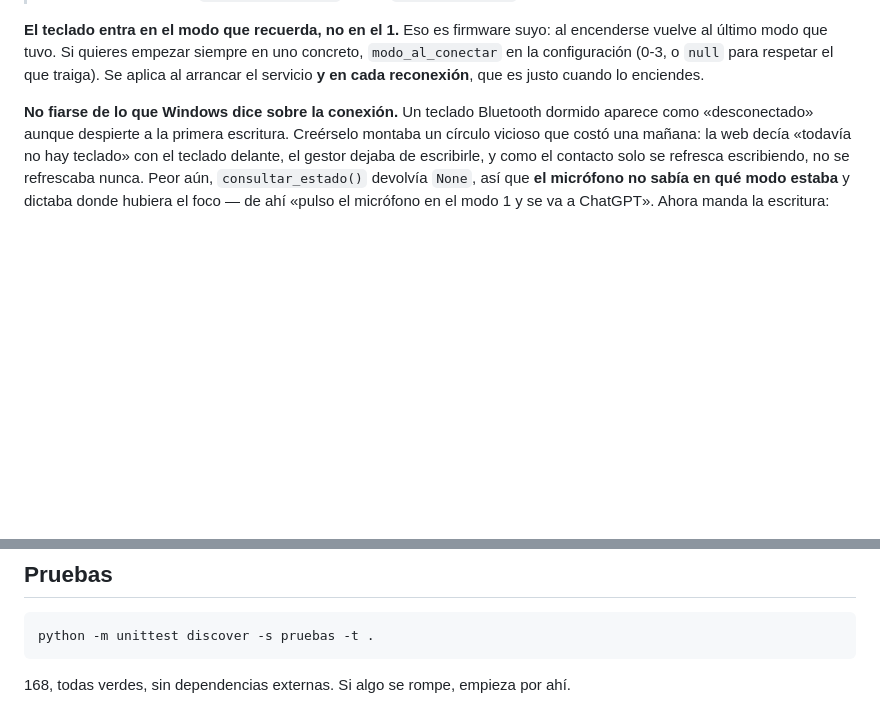
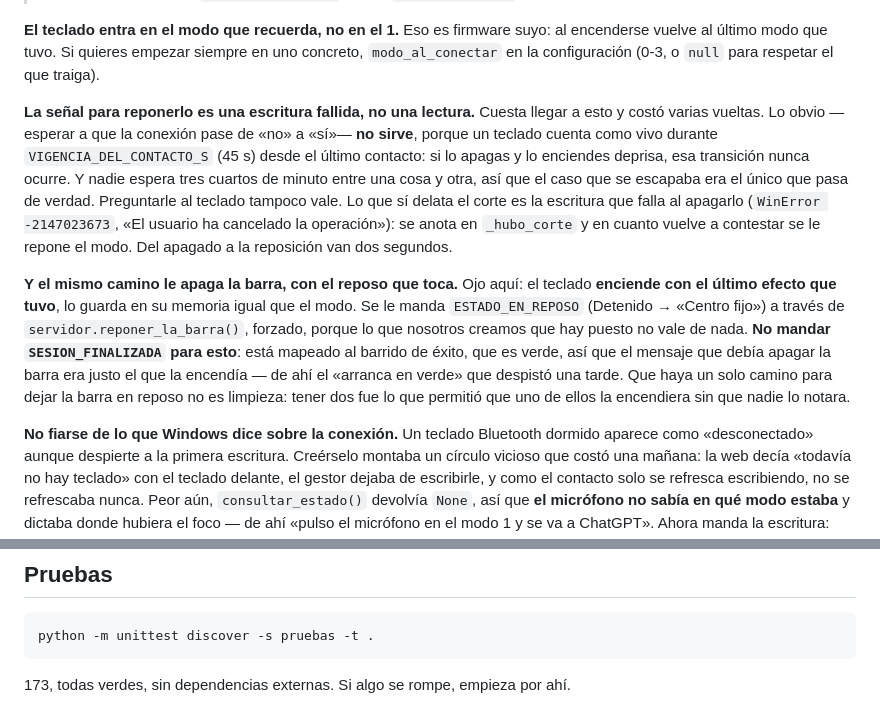
Before and after one commit to juancarlosvergaras/project-manager, a Markdown page: CLAUDE.md, 2 parts joined by grey strips. Drawn GitHub-style; blank space fills up the shorter version.

Commit message:
Deja escrito en el manual lo que costo averiguar hoy
Dos lecciones que no estaban y que se volverian a pagar caras:

La senal para reponer el modo es una escritura fallida, no una lectura. Lo
obvio —esperar a que la conexion pase de «no» a «si»— no sirve, porque un
teclado cuenta como vivo 45 s desde el ultimo contacto y apagarlo y encenderlo
deprisa no dispara esa transicion. Preguntarle al teclado tampoco vale.

Y para apagar la barra hay un solo camino, con el reposo que toca. Mandar
SESION_FINALIZADA la pone VERDE, porque esta mapeada al barrido de exito: el
mensaje que debia apagarla era el que la encendia. Tener dos formas de hacerlo
fue lo que permitio que una encendiera la barra sin que nadie lo notara.

Co-Authored-By: Claude Opus 5 <noreply@anthropic.com>

````diff
--- a/CLAUDE.md
+++ b/CLAUDE.md
@@ -59,8 +59,29 @@ calla en vez de inventarse un estado.
 **El teclado entra en el modo que recuerda, no en el 1.** Eso es firmware suyo:
 al encenderse vuelve al último modo que tuvo. Si quieres empezar siempre en uno
 concreto, `modo_al_conectar` en la configuración (0-3, o `null` para respetar el
-que traiga). Se aplica al arrancar el servicio **y en cada reconexión**, que es
-justo cuando lo enciendes.
+que traiga).
+
+**La señal para reponerlo es una escritura fallida, no una lectura.** Cuesta
+llegar a esto y costó varias vueltas. Lo obvio —esperar a que la conexión pase
+de «no» a «sí»— **no sirve**, porque un teclado cuenta como vivo durante
+`VIGENCIA_DEL_CONTACTO_S` (45 s) desde el último contacto: si lo apagas y lo
+enciendes deprisa, esa transición nunca ocurre. Y nadie espera tres cuartos de
+minuto entre una cosa y otra, así que el caso que se escapaba era el único que
+pasa de verdad. Preguntarle al teclado tampoco vale. Lo que sí delata el corte
+es la escritura que falla al apagarlo (`WinError -2147023673`, «El usuario ha
+cancelado la operación»): se anota en `_hubo_corte` y en cuanto vuelve a
+contestar se le repone el modo. Del apagado a la reposición van dos segundos.
+
+**Y el mismo camino le apaga la barra, con el reposo que toca.** Ojo aquí: el
+teclado **enciende con el último efecto que tuvo**, lo guarda en su memoria
+igual que el modo. Se le manda `ESTADO_EN_REPOSO` (Detenido → «Centro fijo») a
+través de `servidor.reponer_la_barra()`, forzado, porque lo que nosotros
+creamos que hay puesto no vale de nada. **No mandar `SESION_FINALIZADA` para
+esto**: está mapeado al barrido de éxito, que es verde, así que el mensaje que
+debía apagar la barra era justo el que la encendía — de ahí el «arranca en
+verde» que despistó una tarde. Que haya un solo camino para dejar la barra en
+reposo no es limpieza: tener dos fue lo que permitió que uno de ellos la
+encendiera sin que nadie lo notara.
 
 **No fiarse de lo que Windows dice sobre la conexión.** Un teclado Bluetooth
 dormido aparece como «desconectado» aunque despierte a la primera escritura.
@@ -255,4 +276,4 @@ montar lo mismo en otro teclado sin leer este código.
 python -m unittest discover -s pruebas -t .
 ```
 
-168, todas verdes, sin dependencias externas. Si algo se rompe, empieza por ahí.
+173, todas verdes, sin dependencias externas. Si algo se rompe, empieza por ahí.
````
